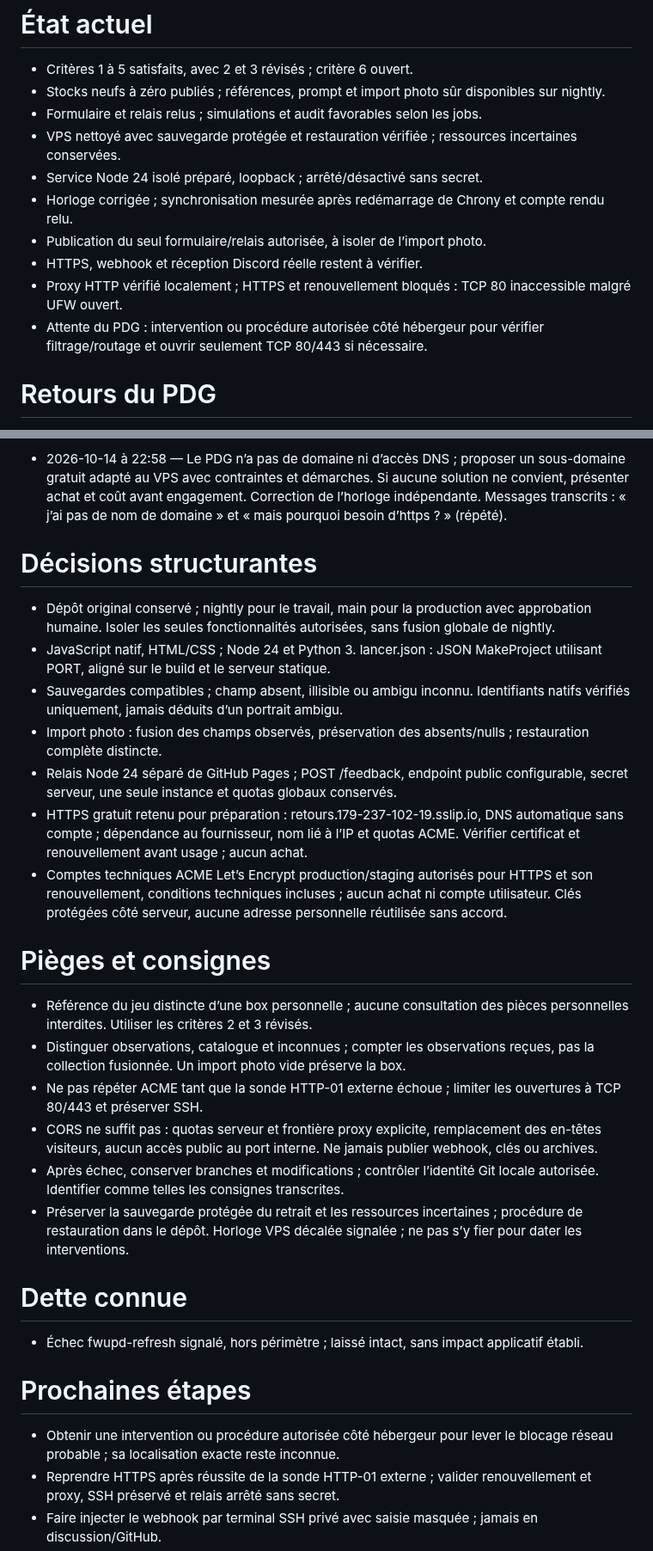
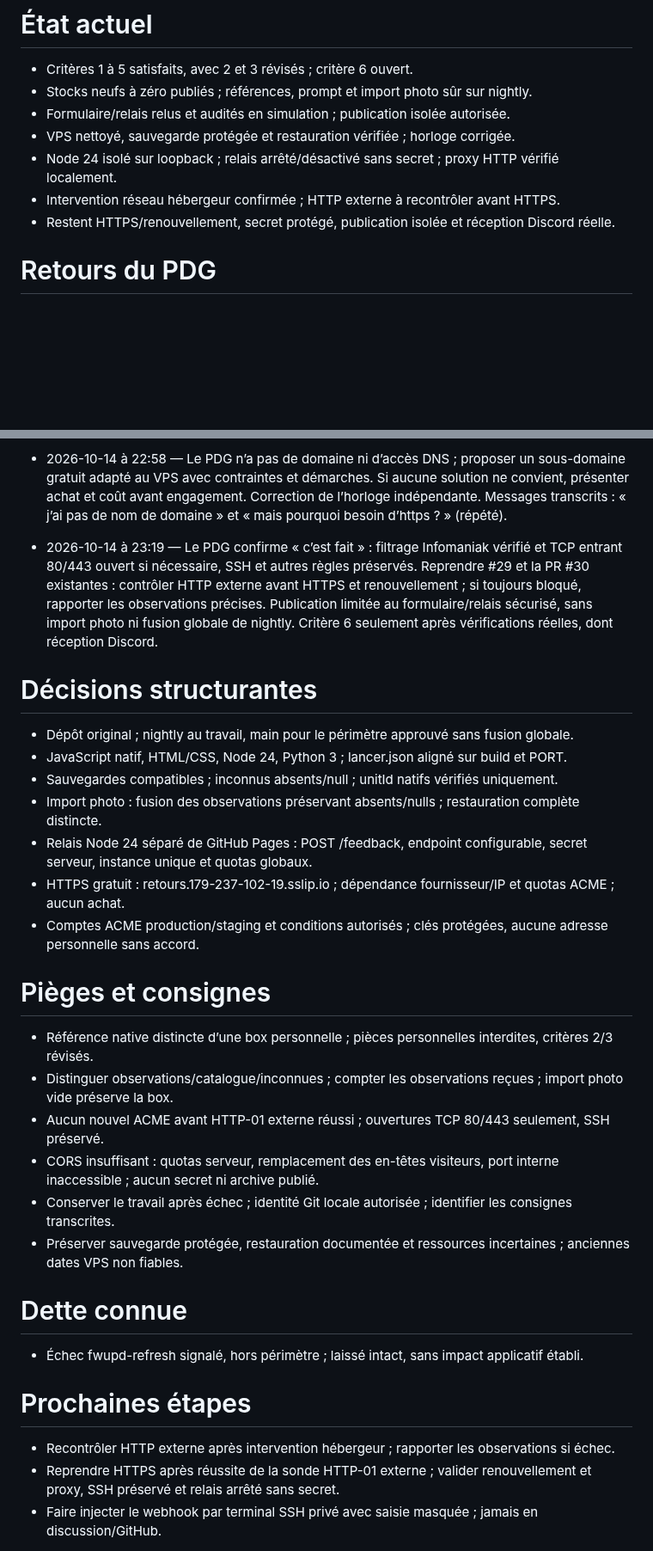
Before and after one commit to arosaRe/naruto-blazing-revival, a Markdown page: etat.md, 2 parts joined by grey strips. Shown at 86% size. GitHub-like rendering; blank space fills up the shorter version.

Commit message:
docs: reprendre HTTPS apres intervention reseau confirmee

```diff
--- a/etat.md
+++ b/etat.md
@@ -1,14 +1,11 @@
 # État actuel
 - Critères 1 à 5 satisfaits, avec 2 et 3 révisés ; critère 6 ouvert.
-- Stocks neufs à zéro publiés ; références, prompt et import photo sûr disponibles sur nightly.
-- Formulaire et relais relus ; simulations et audit favorables selon les jobs.
-- VPS nettoyé avec sauvegarde protégée et restauration vérifiée ; ressources incertaines conservées.
-- Service Node 24 isolé préparé, loopback ; arrêté/désactivé sans secret.
-- Horloge corrigée ; synchronisation mesurée après redémarrage de Chrony et compte rendu relu.
-- Publication du seul formulaire/relais autorisée, à isoler de l’import photo.
-- HTTPS, webhook et réception Discord réelle restent à vérifier.
-- Proxy HTTP vérifié localement ; HTTPS et renouvellement bloqués : TCP 80 inaccessible malgré UFW ouvert.
-- Attente du PDG : intervention ou procédure autorisée côté hébergeur pour vérifier filtrage/routage et ouvrir seulement TCP 80/443 si nécessaire.
+- Stocks neufs à zéro publiés ; références, prompt et import photo sûr sur nightly.
+- Formulaire/relais relus et audités en simulation ; publication isolée autorisée.
+- VPS nettoyé, sauvegarde protégée et restauration vérifiée ; horloge corrigée.
+- Node 24 isolé sur loopback ; relais arrêté/désactivé sans secret ; proxy HTTP vérifié localement.
+- Intervention réseau hébergeur confirmée ; HTTP externe à recontrôler avant HTTPS.
+- Restent HTTPS/renouvellement, secret protégé, publication isolée et réception Discord réelle.
 # Retours du PDG
 - 2026-10-14 — Reprendre le dépôt GitHub original tel quel ; ne pas créer de dépôt préfixé MP ni de copie. Conserver l’ancien projet MakeProject comme historique.
 - 2026-10-14 — Travailler sur nightly ; ne pas publier en production sans approbation humaine.
@@ -39,25 +36,26 @@
 - 2026-10-14 à 22:38 — Le PDG autorise l’arrêt et la suppression de MADFUT et Tradispo : services/unités systemd, code sous /opt, données sous /var/lib, configurations sous /etc et journaux applicatifs identifiés. Avant suppression : sauvegarde cohérente et restaurable des données, configurations, secrets, unités, code et permissions, hors dépôt en emplacement protégé ; restauration vérifiée. Préserver Ubuntu, SSH, comptes et clés ; aucune purge générale ni modification réseau. Cette autorisation seule ne couvre pas la publication des retours. Message transcrit : « oui tu peux les supprimer ».
 - 2026-10-14 à 22:39 — Le PDG autorise la publication du seul formulaire de retours et de son relais Discord sécurisé : secret serveur, quotas anti-abus, confirmations et erreurs compréhensibles conservés. Exclure l’import photo et toute fusion globale de nightly ; isoler et vérifier les changements publiés. Utiliser le VPS proposé si accès autorisé disponible ; configurer HTTPS et le secret par canal protégé. Vérifier réception Discord réelle, confirmations, erreurs et anti-abus avant de satisfaire le critère 6. Aucune suppression générale : présenter le nettoyage après inventaire, préserver Ubuntu et SSH. Messages transcrits : demande de configuration/VPS, proposition SSH et suppression, clé de l’ordinateur, lancement du manager, chemin public id_ed25519_madfut27.pub, « et oui je valide ce que tu m’avais demandé initialement ».
 - 2026-10-14 à 22:58 — Le PDG n’a pas de domaine ni d’accès DNS ; proposer un sous-domaine gratuit adapté au VPS avec contraintes et démarches. Si aucune solution ne convient, présenter achat et coût avant engagement. Correction de l’horloge indépendante. Messages transcrits : « j’ai pas de nom de domaine » et « mais pourquoi besoin d’https ? » (répété).
+- 2026-10-14 à 23:19 — Le PDG confirme « c’est fait » : filtrage Infomaniak vérifié et TCP entrant 80/443 ouvert si nécessaire, SSH et autres règles préservés. Reprendre #29 et la PR #30 existantes : contrôler HTTP externe avant HTTPS et renouvellement ; si toujours bloqué, rapporter les observations précises. Publication limitée au formulaire/relais sécurisé, sans import photo ni fusion globale de nightly. Critère 6 seulement après vérifications réelles, dont réception Discord.
 # Décisions structurantes
-- Dépôt original conservé ; nightly pour le travail, main pour la production avec approbation humaine. Isoler les seules fonctionnalités autorisées, sans fusion globale de nightly.
-- JavaScript natif, HTML/CSS ; Node 24 et Python 3. lancer.json : JSON MakeProject utilisant PORT, aligné sur le build et le serveur statique.
-- Sauvegardes compatibles ; champ absent, illisible ou ambigu inconnu. Identifiants natifs vérifiés uniquement, jamais déduits d’un portrait ambigu.
-- Import photo : fusion des champs observés, préservation des absents/nulls ; restauration complète distincte.
-- Relais Node 24 séparé de GitHub Pages ; POST /feedback, endpoint public configurable, secret serveur, une seule instance et quotas globaux conservés.
-- HTTPS gratuit retenu pour préparation : retours.179-237-102-19.sslip.io, DNS automatique sans compte ; dépendance au fournisseur, nom lié à l’IP et quotas ACME. Vérifier certificat et renouvellement avant usage ; aucun achat.
-- Comptes techniques ACME Let’s Encrypt production/staging autorisés pour HTTPS et son renouvellement, conditions techniques incluses ; aucun achat ni compte utilisateur. Clés protégées côté serveur, aucune adresse personnelle réutilisée sans accord.
+- Dépôt original ; nightly au travail, main pour le périmètre approuvé sans fusion globale.
+- JavaScript natif, HTML/CSS, Node 24, Python 3 ; lancer.json aligné sur build et PORT.
+- Sauvegardes compatibles ; inconnus absents/null ; unitId natifs vérifiés uniquement.
+- Import photo : fusion des observations préservant absents/nulls ; restauration complète distincte.
+- Relais Node 24 séparé de GitHub Pages : POST /feedback, endpoint configurable, secret serveur, instance unique et quotas globaux.
+- HTTPS gratuit : retours.179-237-102-19.sslip.io ; dépendance fournisseur/IP et quotas ACME ; aucun achat.
+- Comptes ACME production/staging et conditions autorisés ; clés protégées, aucune adresse personnelle sans accord.
 # Pièges et consignes
-- Référence du jeu distincte d’une box personnelle ; aucune consultation des pièces personnelles interdites. Utiliser les critères 2 et 3 révisés.
-- Distinguer observations, catalogue et inconnues ; compter les observations reçues, pas la collection fusionnée. Un import photo vide préserve la box.
-- Ne pas répéter ACME tant que la sonde HTTP-01 externe échoue ; limiter les ouvertures à TCP 80/443 et préserver SSH.
-- CORS ne suffit pas : quotas serveur et frontière proxy explicite, remplacement des en-têtes visiteurs, aucun accès public au port interne. Ne jamais publier webhook, clés ou archives.
-- Après échec, conserver branches et modifications ; contrôler l’identité Git locale autorisée. Identifier comme telles les consignes transcrites.
-- Préserver la sauvegarde protégée du retrait et les ressources incertaines ; procédure de restauration dans le dépôt. Horloge VPS décalée signalée ; ne pas s’y fier pour dater les interventions.
+- Référence native distincte d’une box personnelle ; pièces personnelles interdites, critères 2/3 révisés.
+- Distinguer observations/catalogue/inconnues ; compter les observations reçues ; import photo vide préserve la box.
+- Aucun nouvel ACME avant HTTP-01 externe réussi ; ouvertures TCP 80/443 seulement, SSH préservé.
+- CORS insuffisant : quotas serveur, remplacement des en-têtes visiteurs, port interne inaccessible ; aucun secret ni archive publié.
+- Conserver le travail après échec ; identité Git locale autorisée ; identifier les consignes transcrites.
+- Préserver sauvegarde protégée, restauration documentée et ressources incertaines ; anciennes dates VPS non fiables.
 # Dette connue
 - Échec fwupd-refresh signalé, hors périmètre ; laissé intact, sans impact applicatif établi.
 # Prochaines étapes
-- Obtenir une intervention ou procédure autorisée côté hébergeur pour lever le blocage réseau probable ; sa localisation exacte reste inconnue.
+- Recontrôler HTTP externe après intervention hébergeur ; rapporter les observations si échec.
 - Reprendre HTTPS après réussite de la sonde HTTP-01 externe ; valider renouvellement et proxy, SSH préservé et relais arrêté sans secret.
 - Faire injecter le webhook par terminal SSH privé avec saisie masquée ; jamais en discussion/GitHub.
 - Préparer et faire relire la publication isolée formulaire/relais, sans import photo ni fusion globale de nightly.
```
Also changed, not shown: journal.md (+4 -0 lines).
